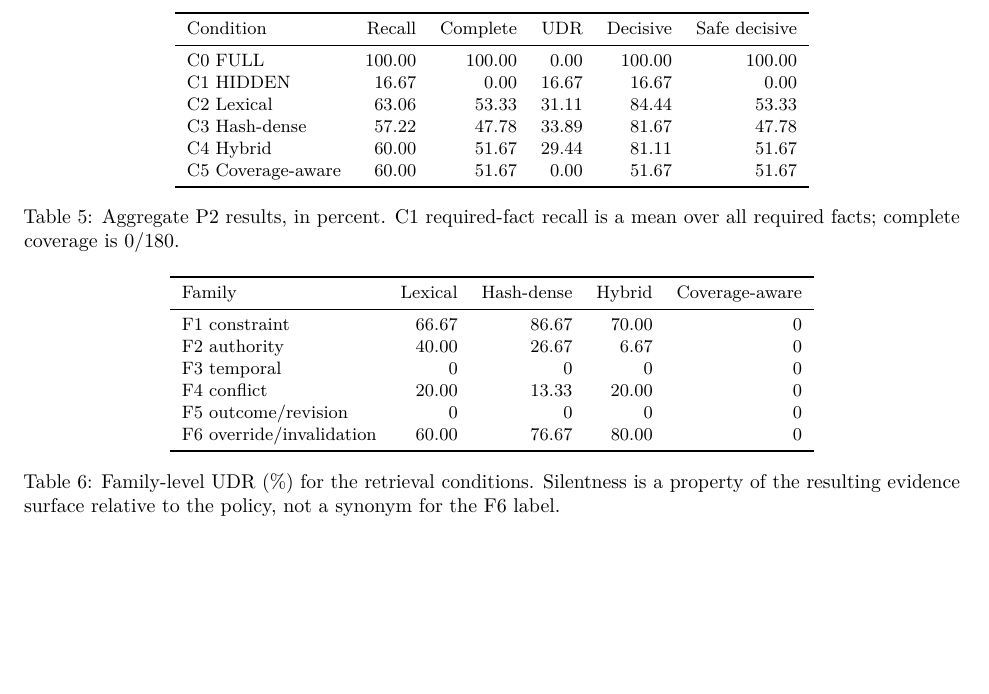
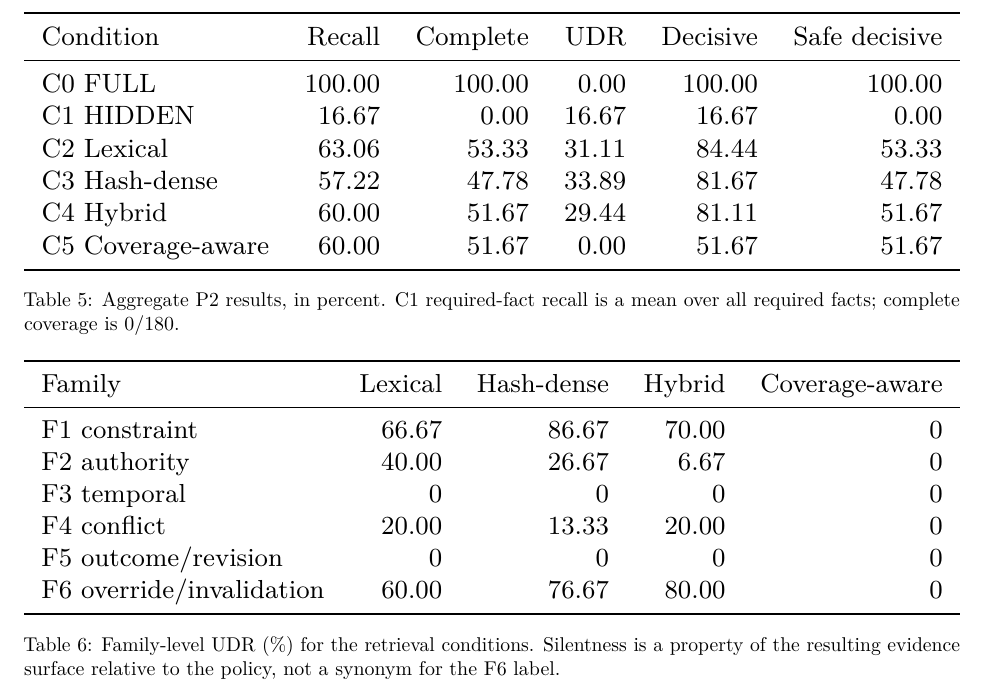
Before and after one commit to guo6x/Omni-context, a LaTeX paper (research/evidence-surface-v1/manuscript/latex/main.tex, which reads research/evidence-surface-v1/manuscript/latex/sections/05-results.tex): part of page 8 of 12, cut so that both start at the same text, the shorter picture padded with empty space. Compiled offline with pdfLaTeX.

Commit message:
paper: compact result tables without losing frozen rows

```diff
--- a/research/evidence-surface-v1/manuscript/latex/sections/05-results.tex
+++ b/research/evidence-surface-v1/manuscript/latex/sections/05-results.tex
@@ -56,7 +57,8 @@ C3 Hash-dense & \HashRecall & \HashCoverage & \HashUDR & \HashDecisive & \HashSa
 C4 Hybrid & \HybridRecall & \HybridCoverage & \HybridUDR & \HybridDecisive & \HybridSafeDecisive \\
 C5 Coverage-aware & \HybridRecall & \CoverageCoverage & \CoverageUDR & \CoverageDecisive & \CoverageSafeDecisive \\
 \bottomrule
-\end{tabular}
+\end{tabular}%
+}
 \caption{Aggregate P2 results, in percent. C1 required-fact recall is a mean over all
 required facts; complete coverage is 0/180.}
 \label{tab:aggregate}
@@ -66,9 +68,10 @@ Under C2--C4, UDR ranges from 29.44\% to 33.89\%. Top-$k$ retrieval can omit com
 of evidence rather than exactly one preregistered target, and the family pattern broadens:
 F1, F2, F4, and F6 show unsupported decisions under at least one frozen retriever.
 
-\begin{table*}[t]
+\begin{table}[t]
 \centering
 \small
+\resizebox{\columnwidth}{!}{%
 \begin{tabular}{lrrrr}
 \toprule
 Family & Lexical & Hash-dense & Hybrid & Coverage-aware \\
@@ -80,7 +83,8 @@ F4 conflict & \FfourLex & \FfourHash & \FfourHybrid & 0 \\
 F5 outcome/revision & \FfiveLex & \FfiveHash & \FfiveHybrid & 0 \\
 F6 override/invalidation & \FsixLex & \FsixHash & \FsixHybrid & 0 \\
 \bottomrule
-\end{tabular}
+\end{tabular}%
+}
 \caption{Family-level UDR (\%) for the retrieval conditions. Silentness is a property of
 the resulting evidence surface relative to the policy, not a synonym for the F6 label.}
 \label{tab:family-retrieval}
```
Also changed, not shown: research/evidence-surface-v1/manuscript/latex/sections/05-results.tex (7 more changed lines).
